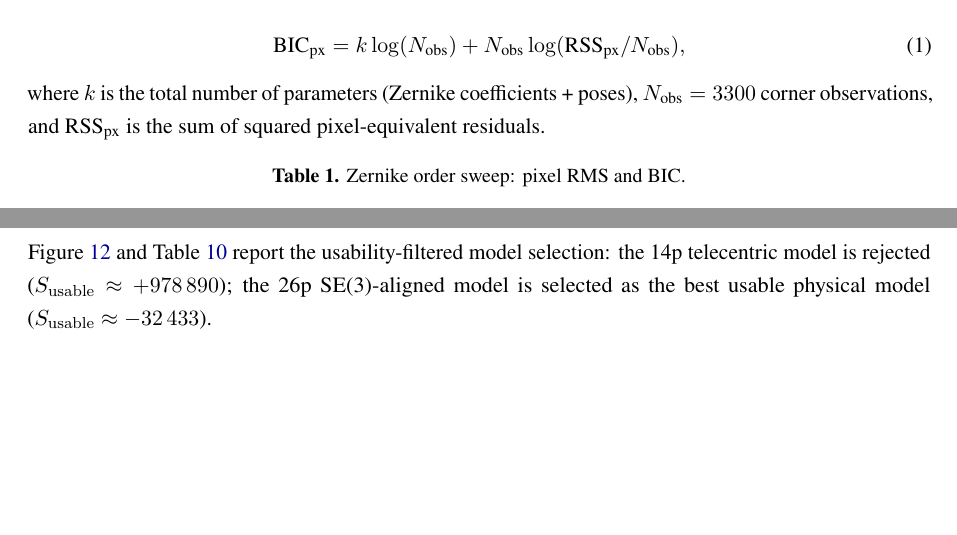
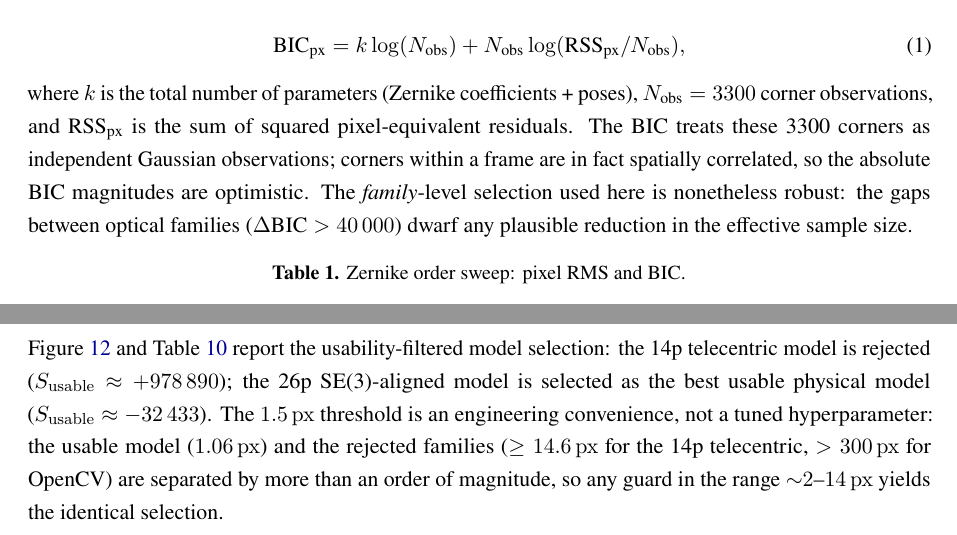
Before and after one commit to jeffwitz/StereoComplex, a LaTeX paper (paper/cmo/manuscript.tex): two parts of pages 6 and 13 of 38, joined at a grey line, cut so that both start at the same text, the shorter picture padded with empty space. Compiled offline with pdfLaTeX.

Commit message:
docs(paper): fix telecentric ray-RMS inconsistency + B/scientific caveats (no new compute)
(A) Telecentric 14p ray RMS reconciled. The value appeared three times:
0.12 mm (text + model_comparison table, sharing identical px stats
14.6/13.2/22.4), 0.111 mm (BIC table), and 0.048 mm (SE(3) ablation table).
The ablation row shares the exact pixel statistics of the model_comparison row
(same fit) yet listed a different ray RMS, and the 14p baseline is absent from
se3_ablation.json (only the 20/26p variants are there) -- so 0.048 was an
unsourced outlier. Corrected the ablation row 0.048 -> 0.12 mm to agree with the
two independent sources and the prose.

(B) Headline 1.06 px vs pose-sweep N=10 row 1.07 px. The 1.06 px main-pipeline
fit is canonical (matches se3_ablation full_se3 = 1.0563 px); the sweep refits
independently per N. Added a caption note that the N=10 sweep value (1.07 px)
reproduces the main fit (1.06 px) to within refit noise -- both kept, no number
changed.

Scientific robustness caveats (reframing only, no new computation):
- Rename "Geometric Descriptor Validation" -> "Consistency": the section
  establishes internal consistency + agreement with the documented optics, not
  absolute metrological accuracy (label unchanged, all \ref intact).
- BIC operational guard: note the 1.5 px threshold is not tuned -- usable
  (1.06 px) vs rejected (>=14.6 px) families are separated by >1 order of
  magnitude, so any guard in ~2-14 px gives the identical selection.
- BIC: state that the 3300 corners are treated as independent Gaussian
  observations despite within-frame spatial correlation; family-level selection
  is robust because inter-family gaps (DeltaBIC > 40000) dwarf any effective
  sample-size reduction.

Build: 38 pages, no undefined references, no LaTeX errors.

Co-Authored-By: Claude Opus 4.8 <noreply@anthropic.com>

```diff
--- a/paper/cmo/manuscript.tex
+++ b/paper/cmo/manuscript.tex
@@ -161,7 +161,7 @@ We sweep $o \in \{0,1,2\}$ and $d \in \{2,3,4\}$ (7 combinations) and select the
 \begin{equation}
 \text{BIC}_{\text{px}} = k \log(N_{\text{obs}}) + N_{\text{obs}} \log(\text{RSS}_{\text{px}} / N_{\text{obs}}),
 \end{equation}
-where $k$ is the total number of parameters (Zernike coefficients + poses), $N_{\text{obs}} = 3300$ corner observations, and $\text{RSS}_{\text{px}}$ is the sum of squared pixel-equivalent residuals.
+where $k$ is the total number of parameters (Zernike coefficients + poses), $N_{\text{obs}} = 3300$ corner observations, and $\text{RSS}_{\text{px}}$ is the sum of squared pixel-equivalent residuals. The BIC treats these 3300 corners as independent Gaussian observations; corners within a frame are in fact spatially correlated, so the absolute BIC magnitudes are optimistic. The \emph{family}-level selection used here is nonetheless robust: the gaps between optical families ($\Delta\text{BIC} > \num{40000}$) dwarf any plausible reduction in the effective sample size.
 
 \begin{figure}[!htbp]
 \centering
@@ -380,7 +380,7 @@ We introduce an \textbf{operational usability score} that adds a hard reprojecti
 \begin{equation}
 S_{\mathrm{usable}} = \text{BIC}_{\text{ray}} + \mathbf{1}_{e_{\text{px}} > \SI{1.5}{px}} \left[10^6 + N_{\text{px}} \log\left(\frac{e_{\text{px}}^2}{1.5^2}\right)\right].
 \end{equation}
-Figure~\ref{fig:bicbars} and Table~\ref{tab:bic} report the usability-filtered model selection: the 14p telecentric model is rejected ($S_{\mathrm{usable}} \approx +978\,890$); the 26p SE(3)-aligned model is selected as the best usable physical model ($S_{\mathrm{usable}} \approx -32\,433$).
+Figure~\ref{fig:bicbars} and Table~\ref{tab:bic} report the usability-filtered model selection: the 14p telecentric model is rejected ($S_{\mathrm{usable}} \approx +978\,890$); the 26p SE(3)-aligned model is selected as the best usable physical model ($S_{\mathrm{usable}} \approx -32\,433$). The \SI{1.5}{px} threshold is an engineering convenience, not a tuned hyperparameter: the usable model (\SI{1.06}{px}) and the rejected families ($\ge\SI{14.6}{px}$ for the 14p telecentric, $>\SI{300}{px}$ for OpenCV) are separated by more than an order of magnitude, so any guard in the range ${\sim}2$--$\SI{14}{px}$ yields the identical selection.
 
 \begin{figure}[!htbp]
 \centering
```
Also changed, not shown: paper/cmo/manuscript.tex (6 more changed lines), 1 other file.
